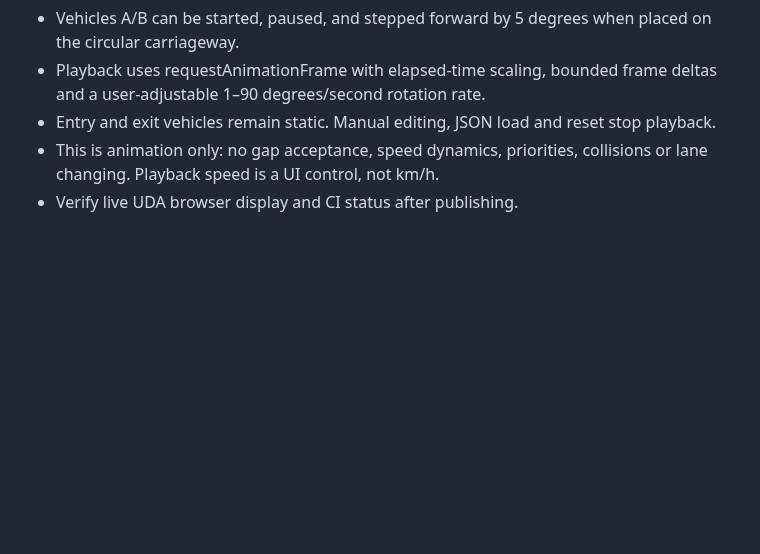
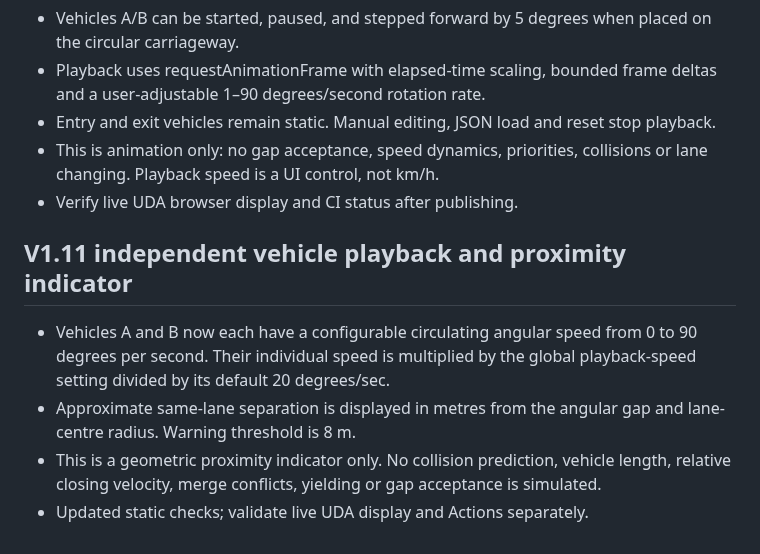
Before and after one commit to zageabb/roundabout_designer, a Markdown page: DEVELOPMENT.md, the part around the change. Drawn GitHub-style; blank space fills up the shorter version.

Commit message:
docs: record independent vehicle speeds and provisional proximity limitation

```diff
--- a/DEVELOPMENT.md
+++ b/DEVELOPMENT.md
@@ -67,3 +67,9 @@ The long-term purpose is vehicle-volume simulation with optional AI analysis. Ke
 - Entry and exit vehicles remain static. Manual editing, JSON load and reset stop playback.
 - This is animation only: no gap acceptance, speed dynamics, priorities, collisions or lane changing. Playback speed is a UI control, not km/h.
 - Verify live UDA browser display and CI status after publishing.
+
+## V1.11 independent vehicle playback and proximity indicator
+- Vehicles A and B now each have a configurable circulating angular speed from 0 to 90 degrees per second. Their individual speed is multiplied by the global playback-speed setting divided by its default 20 degrees/sec.
+- Approximate same-lane separation is displayed in metres from the angular gap and lane-centre radius. Warning threshold is 8 m.
+- This is a geometric proximity indicator only. No collision prediction, vehicle length, relative closing velocity, merge conflicts, yielding or gap acceptance is simulated.
+- Updated static checks; validate live UDA display and Actions separately.
```
